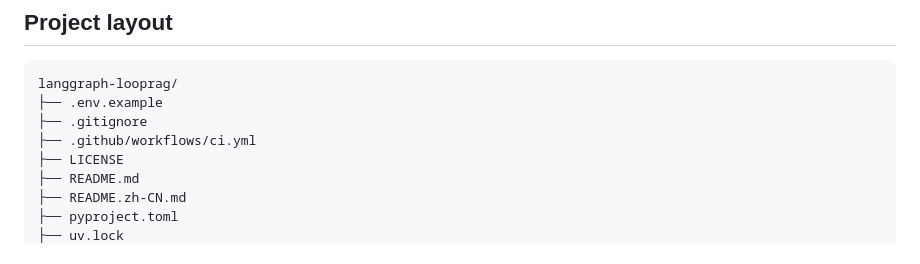
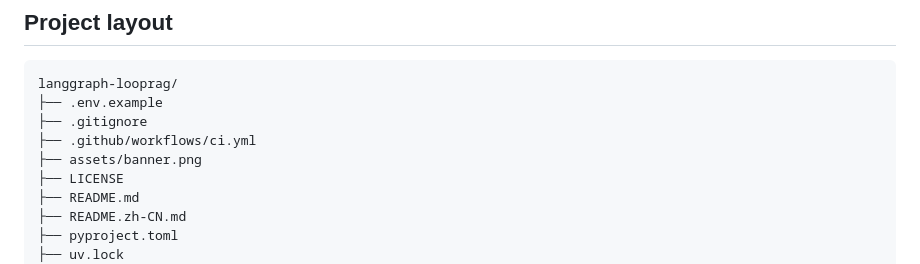
Before and after one commit to jmlistening/langgraph-looprag, a Markdown page: README.md, the part around one of its changes. GitHub-like rendering.

Commit message:
docs: add bilingual project banner

```diff
--- a/README.md
+++ b/README.md
@@ -356,6 +360,7 @@ langgraph-looprag/
 ├── .env.example
 ├── .gitignore
 ├── .github/workflows/ci.yml
+├── assets/banner.png
 ├── LICENSE
 ├── README.md
 ├── README.zh-CN.md
```
Also changed, not shown: other parts of README.md (+4 -0 lines), README.zh-CN.md (+5 -0 lines), assets/banner.png (added).
